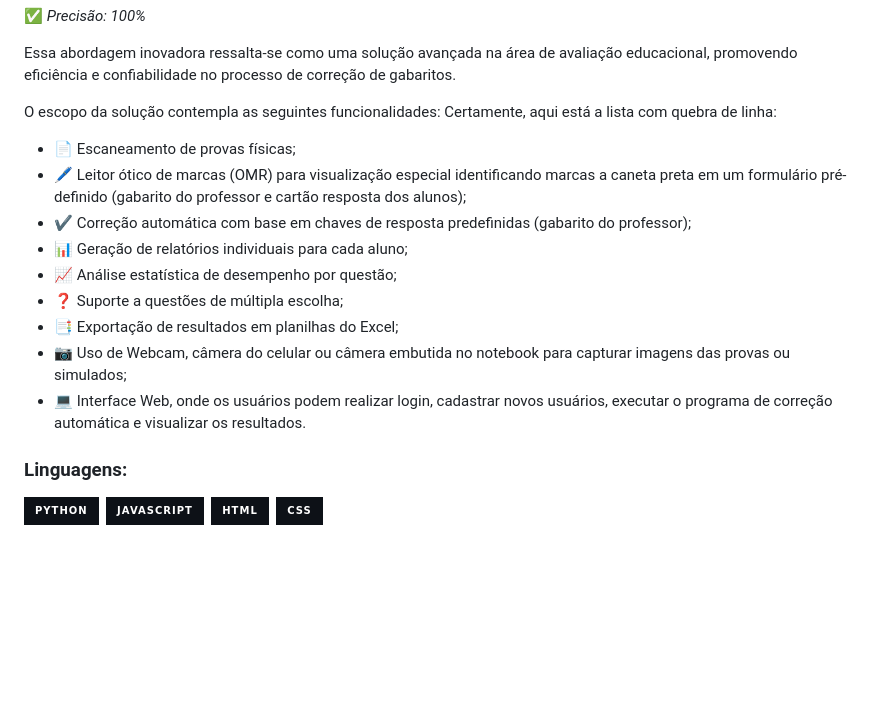
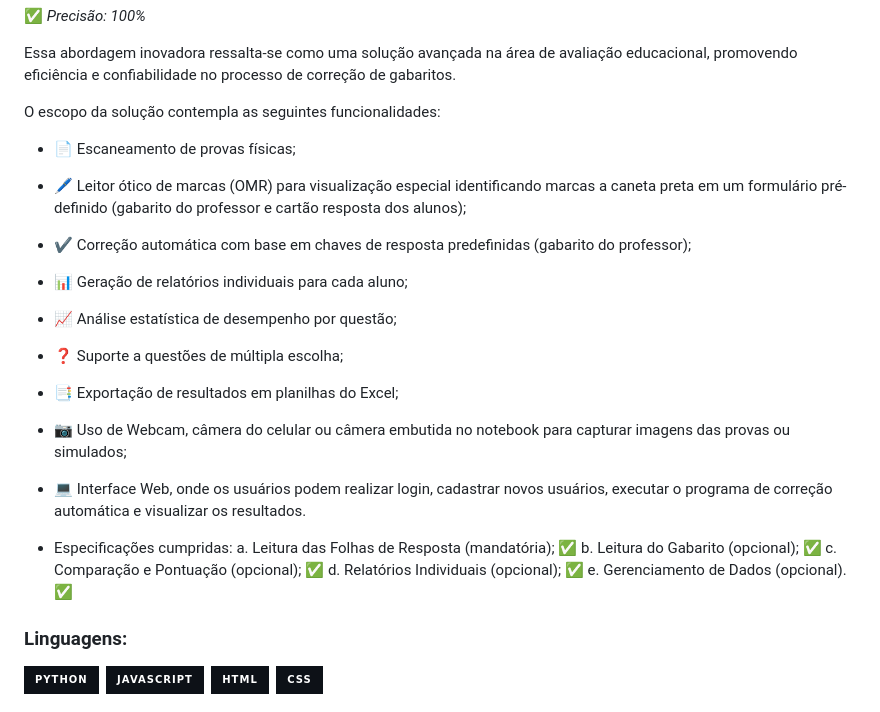
Before and after one commit to bpanacho/TRIFORCE, a Markdown page: README.md, the part around the change. GitHub-like rendering; badges without logos; blank space fills up the shorter version.

```diff
--- a/README.md
+++ b/README.md
@@ -18,7 +18,6 @@ Essa abordagem inovadora ressalta-se como uma solução avançada na área de av
 
 
 O escopo da solução contempla as seguintes funcionalidades:
-Certamente, aqui está a lista com quebra de linha:
 
 - 📄 Escaneamento de provas físicas;
 - 🖊️ Leitor ótico de marcas (OMR) para visualização especial identificando marcas a caneta preta em um formulário pré-definido (gabarito do professor e cartão resposta dos alunos);
@@ -29,6 +28,13 @@ Certamente, aqui está a lista com quebra de linha:
 - 📑 Exportação de resultados em planilhas do Excel;
 - 📷 Uso de Webcam, câmera do celular ou câmera embutida no notebook para capturar imagens das provas ou simulados;
 - 💻 Interface Web, onde os usuários podem realizar login, cadastrar novos usuários, executar o programa de correção automática e visualizar os resultados.
+
+- Especificações cumpridas:
+a. Leitura das Folhas de Resposta (mandatória); ✅
+b. Leitura do Gabarito (opcional); ✅
+c. Comparação e Pontuação (opcional); ✅
+d. Relatórios Individuais (opcional); ✅
+e. Gerenciamento de Dados (opcional). ✅
 
 ### Linguagens:
 ![Python](https://img.shields.io/badge/-Python-0D1117?style=for-the-badge&logo=python&labelColor=0D1117)&nbsp;
```
